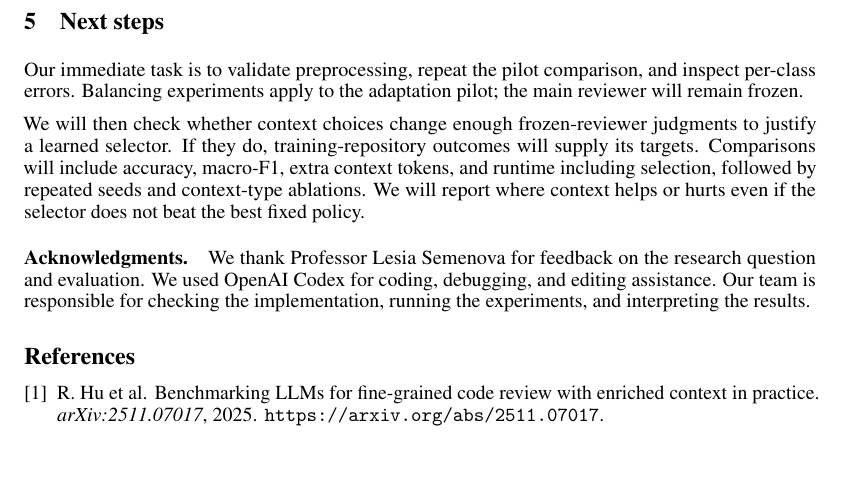
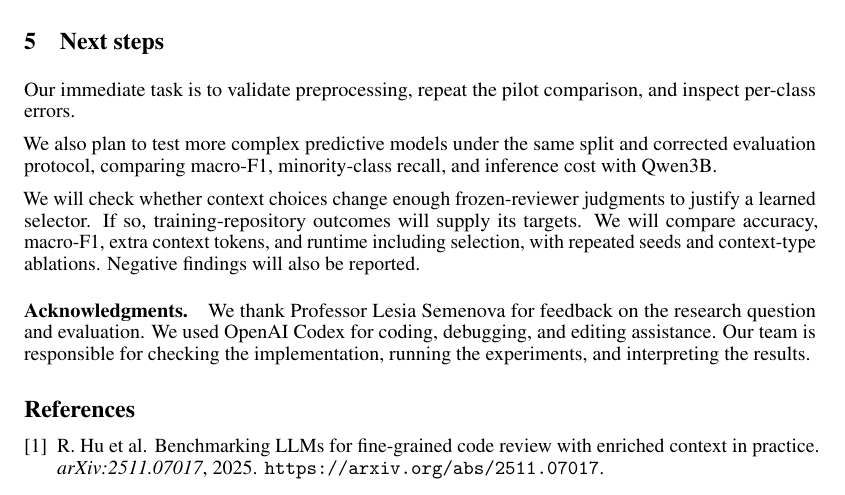
Before and after one commit to michaelsliu3/CS536_Project, a LaTeX paper (paper/midpoint/main.tex): part of page 3 of 3, cut so that both start at the same text, the shorter picture padded with empty space. Compiled offline with pdfLaTeX.

Commit message:
docs: plan comparison with more complex predictive models

```diff
--- a/paper/midpoint/main.tex
+++ b/paper/midpoint/main.tex
@@ -112,9 +112,11 @@ The base model's zero score has a separate observed explanation: all 200 answers
 Merge status remains a proxy for code quality, and chronology and near-duplicate checks are unfinished. Language differences across repositories and only ten validation repositories also limit generalization claims.
 
 \section{Next steps}
-Our immediate task is to validate preprocessing, repeat the pilot comparison, and inspect per-class errors. Balancing experiments apply to the adaptation pilot; the main reviewer will remain frozen.
+Our immediate task is to validate preprocessing, repeat the pilot comparison, and inspect per-class errors.
 
-We will then check whether context choices change enough frozen-reviewer judgments to justify a learned selector. If they do, training-repository outcomes will supply its targets. Comparisons will include accuracy, macro-F1, extra context tokens, and runtime including selection, followed by repeated seeds and context-type ablations. We will report where context helps or hurts even if the selector does not beat the best fixed policy.
+We also plan to test more complex predictive models under the same split and corrected evaluation protocol, comparing macro-F1, minority-class recall, and inference cost with Qwen3B.
+
+We will check whether context choices change enough frozen-reviewer judgments to justify a learned selector. If so, training-repository outcomes will supply its targets. We will compare accuracy, macro-F1, extra context tokens, and runtime including selection, with repeated seeds and context-type ablations. Negative findings will also be reported.
 
 \paragraph{Acknowledgments.}
 We thank Professor Lesia Semenova for feedback on the research question and evaluation. We used OpenAI Codex for coding, debugging, and editing assistance. Our team is responsible for checking the implementation, running the experiments, and interpreting the results.
```
Also changed, not shown: paper/midpoint/main.pdf.
